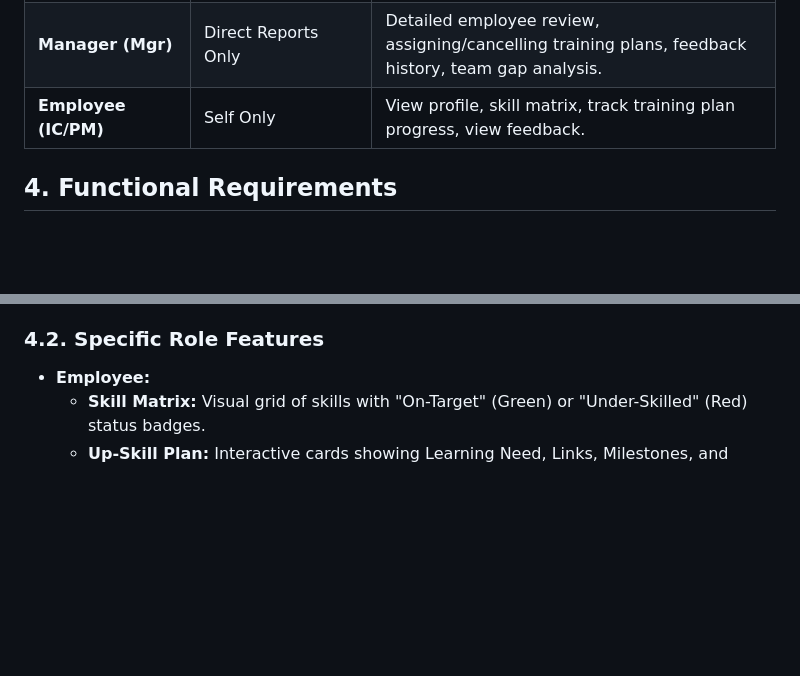
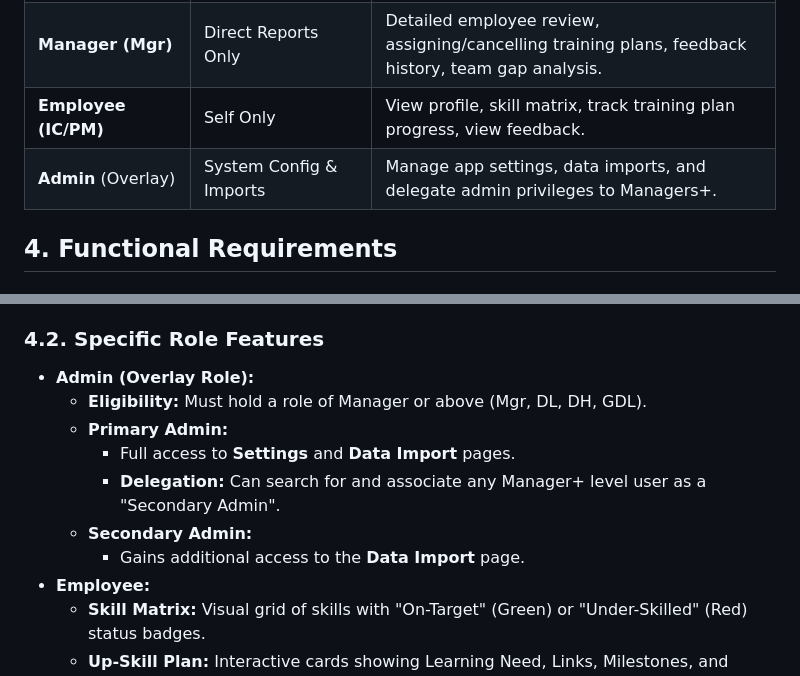
Before and after one commit to raiaman15/skill-gap-analyzer, a Markdown page: PRD.md, 2 parts joined by grey strips. Rendered like a GitHub page; blank space fills up the shorter version.

Commit message:
feat: Add Admin role with management capabilities and delegation features

```diff
--- a/PRD.md
+++ b/PRD.md
@@ -25,6 +25,7 @@ The system enforces strict role-based data isolation and navigation.
 | **Delivery Lead (DL)** | Their Org (All Mgrs, Teams) | Org-level skill gap analysis, manager accountability, leaderboard tracking. |
 | **Manager (Mgr)** | Direct Reports Only | Detailed employee review, assigning/cancelling training plans, feedback history, team gap analysis. |
 | **Employee (IC/PM)** | Self Only | View profile, skill matrix, track training plan progress, view feedback. |
+| **Admin** (Overlay) | System Config & Imports | Manage app settings, data imports, and delegate admin privileges to Managers+. |
 
 ## 4. Functional Requirements
 
@@ -44,6 +45,13 @@ The system enforces strict role-based data isolation and navigation.
 *   **Responsive Design:** Desktop-first approach.
 
 ### 4.2. Specific Role Features
+*   **Admin (Overlay Role):**
+    *   **Eligibility:** Must hold a role of Manager or above (Mgr, DL, DH, GDL).
+    *   **Primary Admin:**
+        *   Full access to **Settings** and **Data Import** pages.
+        *   **Delegation:** Can search for and associate any Manager+ level user as a "Secondary Admin".
+    *   **Secondary Admin:**
+        *   Gains additional access to the **Data Import** page.
 *   **Employee:**
     *   **Skill Matrix:** Visual grid of skills with "On-Target" (Green) or "Under-Skilled" (Red) status badges.
     *   **Up-Skill Plan:** Interactive cards showing Learning Need, Links, Milestones, and Deadlines. Supports deep linking to specific cards.
```
